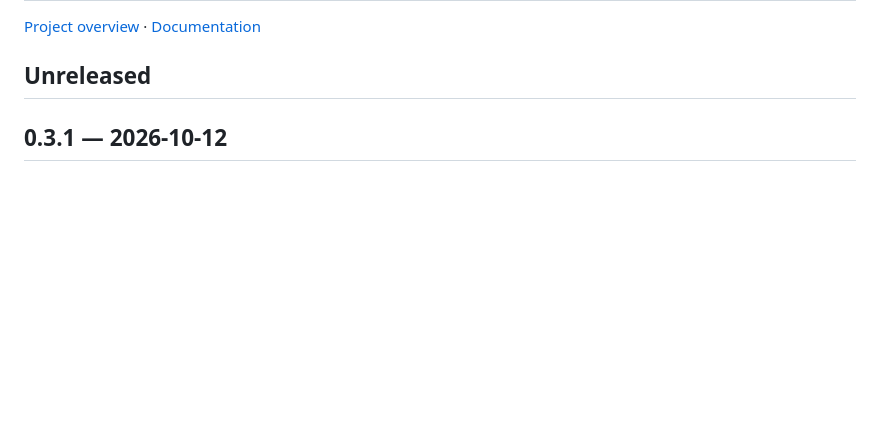
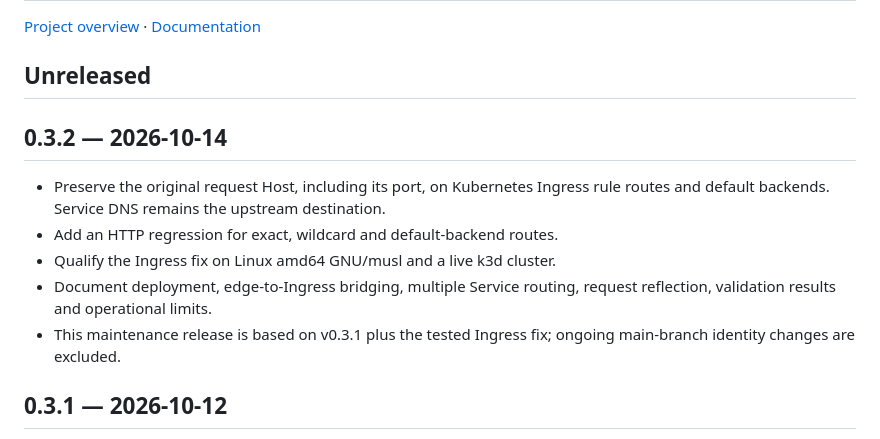
Before and after one commit to ziozzang/hangang, a Markdown page: CHANGELOG.md, the part around the change. GitHub-like rendering; blank space fills up the shorter version.

Commit message:
Record published stable v0.3.2 maintenance release in main changelog

```diff
--- a/CHANGELOG.md
+++ b/CHANGELOG.md
@@ -3,6 +3,17 @@
 [Project overview](README.md) · [Documentation](docs/README.md)
 
 ## Unreleased
+
+## 0.3.2 — 2026-10-14
+
+- Preserve the original request Host, including its port, on Kubernetes Ingress
+  rule routes and default backends. Service DNS remains the upstream destination.
+- Add an HTTP regression for exact, wildcard and default-backend routes.
+- Qualify the Ingress fix on Linux amd64 GNU/musl and a live k3d cluster.
+- Document deployment, edge-to-Ingress bridging, multiple Service routing,
+  request reflection, validation results and operational limits.
+- This maintenance release is based on v0.3.1 plus the tested Ingress fix;
+  ongoing main-branch identity changes are excluded.
 
 ## 0.3.1 — 2026-10-12
 
```
